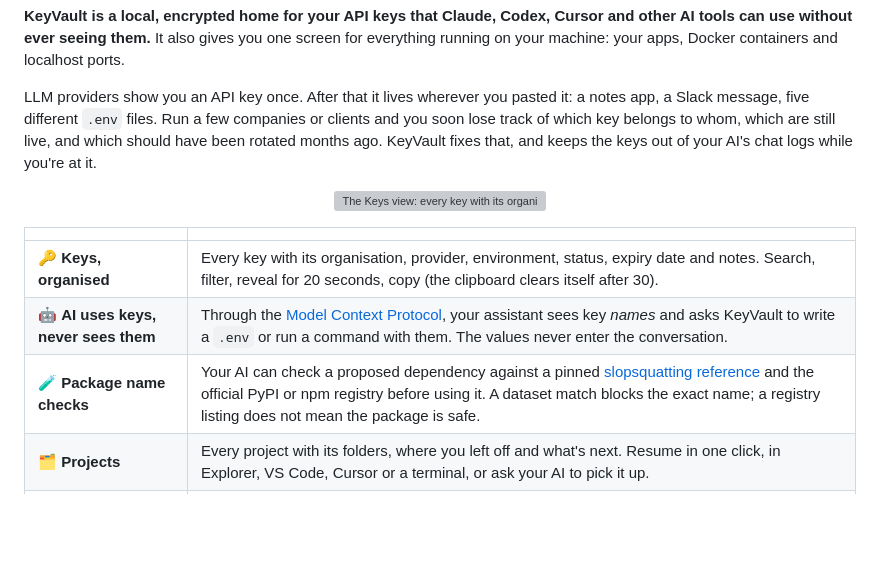
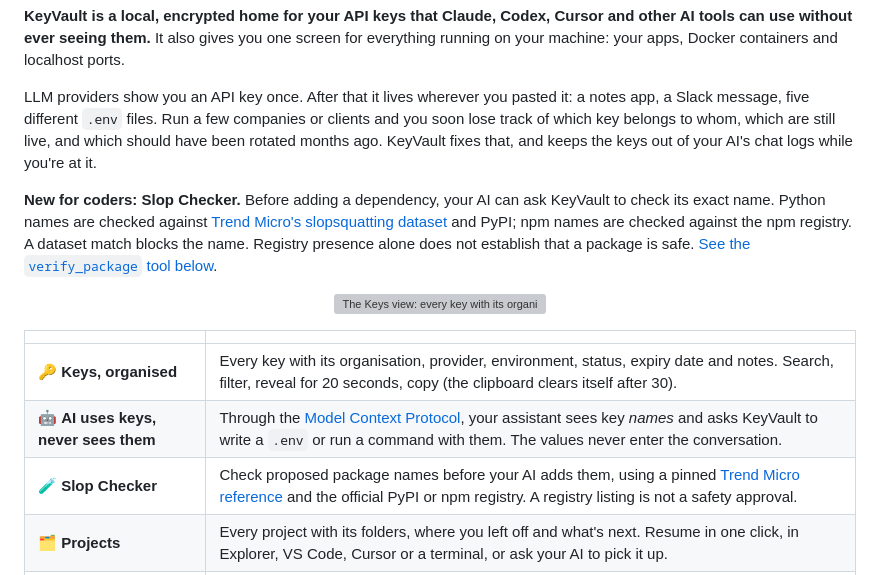
Before and after one commit to RangerOneSpace/keyvault, a Markdown page: README.md, the part around the change. Drawn GitHub-style; blank space fills up the shorter version; grey boxes are pictures that could not be loaded.

Commit message:
Make Slop Checker visible on GitHub front page

```diff
--- a/README.md
+++ b/README.md
@@ -24,13 +24,15 @@
 
 LLM providers show you an API key once. After that it lives wherever you pasted it: a notes app, a Slack message, five different `.env` files. Run a few companies or clients and you soon lose track of which key belongs to whom, which are still live, and which should have been rotated months ago. KeyVault fixes that, and keeps the keys out of your AI's chat logs while you're at it.
 
+**New for coders: Slop Checker.** Before adding a dependency, your AI can ask KeyVault to check its exact name. Python names are checked against [Trend Micro's slopsquatting dataset](https://github.com/trendmicro/slopsquatting) and PyPI; npm names are checked against the npm registry. A dataset match blocks the name. Registry presence alone does not establish that a package is safe. [See the `verify_package` tool below](#what-your-ai-can-do).
+
 <p align="center"><img src="docs/keys.png" alt="The Keys view: every key with its organisation, provider, environment and status" width="100%"></p>
 
 | | |
 |---|---|
 | 🔑 **Keys, organised** | Every key with its organisation, provider, environment, status, expiry date and notes. Search, filter, reveal for 20 seconds, copy (the clipboard clears itself after 30). |
 | 🤖 **AI uses keys, never sees them** | Through the [Model Context Protocol](https://modelcontextprotocol.io), your assistant sees key *names* and asks KeyVault to write a `.env` or run a command with them. The values never enter the conversation. |
-| 🧪 **Package name checks** | Your AI can check a proposed dependency against a pinned [slopsquatting reference](data/README.md) and the official PyPI or npm registry before using it. A dataset match blocks the exact name; a registry listing does not mean the package is safe. |
+| 🧪 **Slop Checker** | Check proposed package names before your AI adds them, using a pinned [Trend Micro reference](data/README.md) and the official PyPI or npm registry. A registry listing is not a safety approval. |
 | 🗂️ **Projects** | Every project with its folders, where you left off and what's next. Resume in one click, in Explorer, VS Code, Cursor or a terminal, or ask your AI to pick it up. |
 | 🎬 **Apps** | Everything you have running, as cards you can open, stop or restart. Your dev servers and containers, with their own icons. |
 | 🐳 **Services** | Docker containers by compose project, and every program on a localhost port. Start a compose project with keys injected straight from the vault, with no `.env` on disk. |
```
